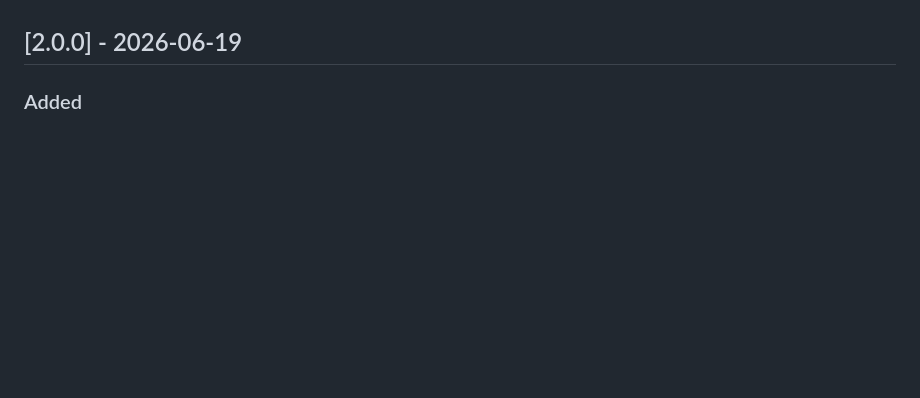
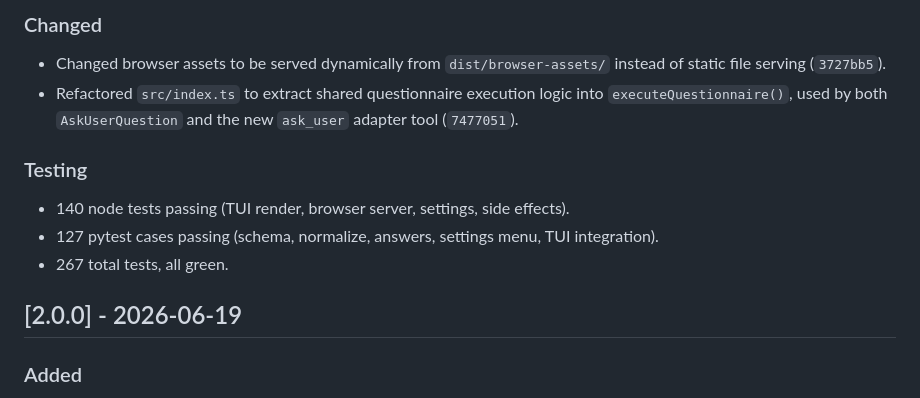
Before and after one commit to clankercode/pi-questionnaire, a Markdown page: CHANGELOG.md, the part around one of its changes. GitHub-like rendering; blank space fills up the shorter version.

Commit message:
docs: add v2.1.0 changelog entry

```diff
--- a/CHANGELOG.md
+++ b/CHANGELOG.md
@@ -6,3 +50,13 @@ This project follows [Keep a Changelog](https://keepachangelog.com/en/1.1.0/) an
+### Changed
+
+- Changed browser assets to be served dynamically from `dist/browser-assets/` instead of static file serving (`3727bb5`).
+- Refactored `src/index.ts` to extract shared questionnaire execution logic into `executeQuestionnaire()`, used by both `AskUserQuestion` and the new `ask_user` adapter tool (`7477051`).
+
+### Testing
+
+- 140 node tests passing (TUI render, browser server, settings, side effects).
+- 127 pytest cases passing (schema, normalize, answers, settings menu, TUI integration).
+- 267 total tests, all green.
 
 ## [2.0.0] - 2026-06-19
 
```
Also changed, not shown: other parts of CHANGELOG.md (+44 -0 lines).
